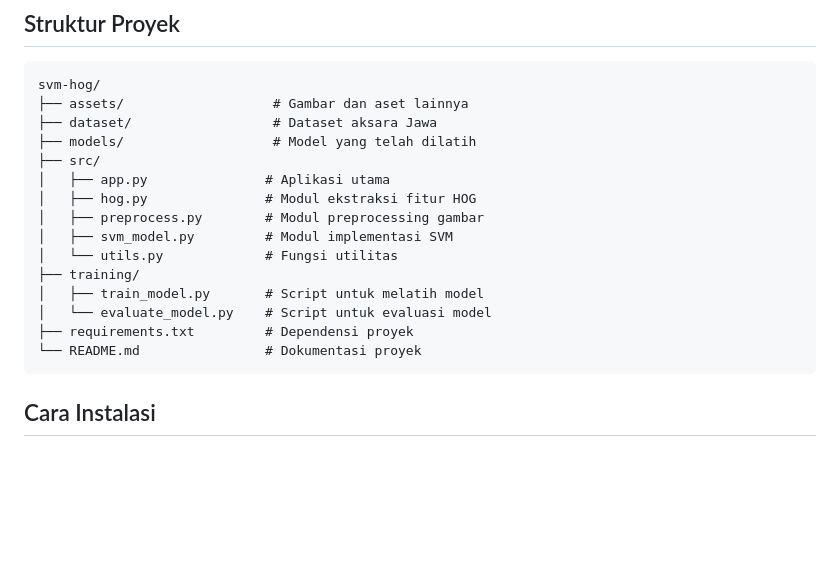
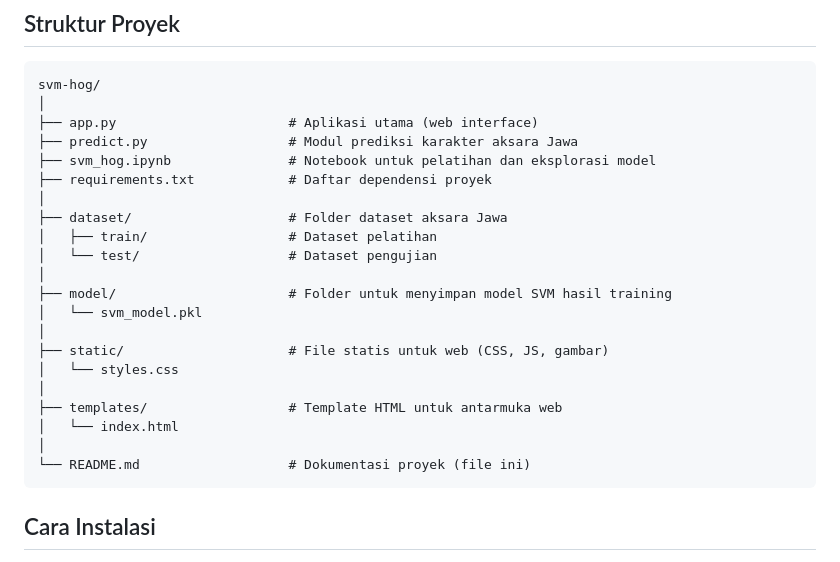
Before and after one commit to ahmadseloabadi/svm-hog, a Markdown page: README.md, the part around the change. GitHub-like rendering; blank space fills up the shorter version.

````diff
--- a/README.md
+++ b/README.md
@@ -27,20 +27,26 @@ Proyek ini bertujuan untuk mengklasifikasikan aksara Jawa menggunakan metode Sup
 
 ```
 svm-hog/
-├── assets/                   # Gambar dan aset lainnya
-├── dataset/                  # Dataset aksara Jawa
-├── models/                   # Model yang telah dilatih
-├── src/
-│   ├── app.py               # Aplikasi utama
-│   ├── hog.py               # Modul ekstraksi fitur HOG
-│   ├── preprocess.py        # Modul preprocessing gambar
-│   ├── svm_model.py         # Modul implementasi SVM
-│   └── utils.py             # Fungsi utilitas
-├── training/
-│   ├── train_model.py       # Script untuk melatih model
-│   └── evaluate_model.py    # Script untuk evaluasi model
-├── requirements.txt         # Dependensi proyek
-└── README.md                # Dokumentasi proyek
+│
+├── app.py                      # Aplikasi utama (web interface)
+├── predict.py                  # Modul prediksi karakter aksara Jawa
+├── svm_hog.ipynb               # Notebook untuk pelatihan dan eksplorasi model
+├── requirements.txt            # Daftar dependensi proyek
+│
+├── dataset/                    # Folder dataset aksara Jawa
+│   ├── train/                  # Dataset pelatihan
+│   └── test/                   # Dataset pengujian
+│
+├── model/                      # Folder untuk menyimpan model SVM hasil training
+│   └── svm_model.pkl
+│
+├── static/                     # File statis untuk web (CSS, JS, gambar)
+│   └── styles.css
+│
+├── templates/                  # Template HTML untuk antarmuka web
+│   └── index.html
+│
+└── README.md                   # Dokumentasi proyek (file ini)
 ```
 
 ## Cara Instalasi
````
